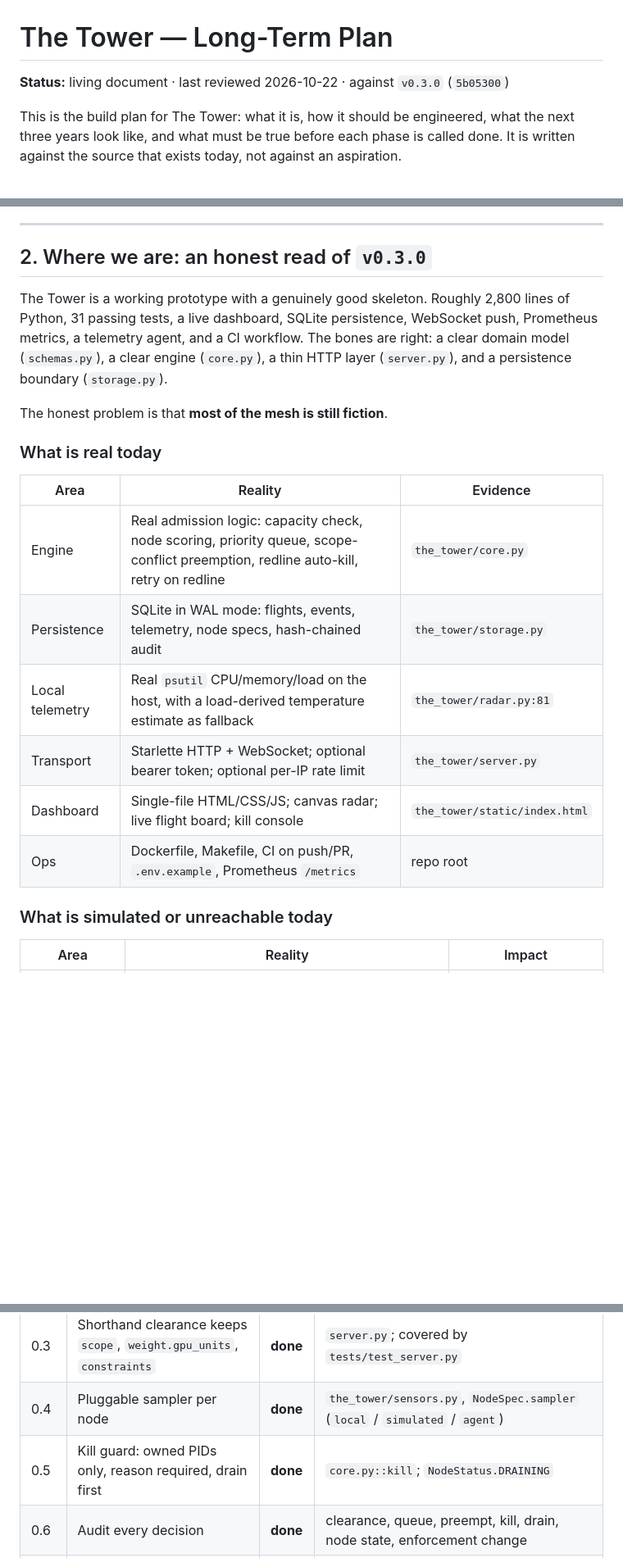
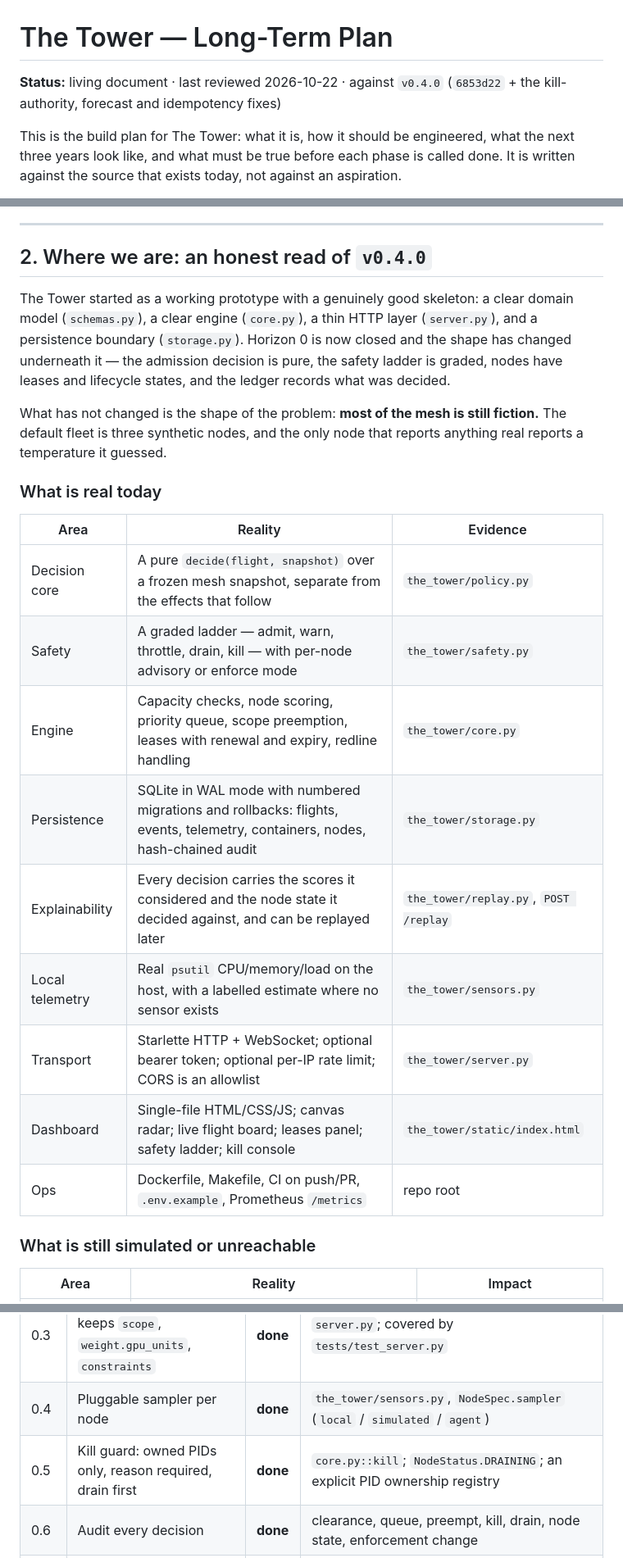
Before and after one commit to hamanakam1/the-tower, a Markdown page: docs/roadmap.md, 3 parts joined by grey strips. Shown at 82% size. Drawn GitHub-style; blank space fills up the shorter version.

```diff
--- a/docs/roadmap.md
+++ b/docs/roadmap.md
@@ -1,6 +1,6 @@
 # The Tower — Long-Term Plan
 
-**Status:** living document · last reviewed 2026-10-22 · against `v0.3.0` (`5b05300`)
+**Status:** living document · last reviewed 2026-10-22 · against `v0.4.0` (`6853d22` + the kill-authority, forecast and idempotency fixes)
 
 This is the build plan for The Tower: what it is, how it should be engineered,
 what the next three years look like, and what must be true before each phase
@@ -63,29 +63,34 @@ sits between the two:
 
 ---
 
-## 2. Where we are: an honest read of `v0.3.0`
+## 2. Where we are: an honest read of `v0.4.0`
 
-The Tower is a working prototype with a genuinely good skeleton. Roughly
-2,800 lines of Python, 31 passing tests, a live dashboard, SQLite persistence,
-WebSocket push, Prometheus metrics, a telemetry agent, and a CI workflow.
-The bones are right: a clear domain model (`schemas.py`), a clear engine
-(`core.py`), a thin HTTP layer (`server.py`), and a persistence boundary
-(`storage.py`).
+The Tower started as a working prototype with a genuinely good skeleton: a
+clear domain model (`schemas.py`), a clear engine (`core.py`), a thin HTTP
+layer (`server.py`), and a persistence boundary (`storage.py`). Horizon 0 is
+now closed and the shape has changed underneath it — the admission decision
+is pure, the safety ladder is graded, nodes have leases and lifecycle
+states, and the ledger records what was decided.
 
-The honest problem is that **most of the mesh is still fiction**.
+What has not changed is the shape of the problem: **most of the mesh is still
+fiction.** The default fleet is three synthetic nodes, and the only node that
+reports anything real reports a temperature it guessed.
 
 ### What is real today
 
 | Area | Reality | Evidence |
 |---|---|---|
-| Engine | Real admission logic: capacity check, node scoring, priority queue, scope-conflict preemption, redline auto-kill, retry on redline | `the_tower/core.py` |
-| Persistence | SQLite in WAL mode: flights, events, telemetry, node specs, hash-chained audit | `the_tower/storage.py` |
-| Local telemetry | Real `psutil` CPU/memory/load on the host, with a load-derived temperature estimate as fallback | `the_tower/radar.py:81` |
-| Transport | Starlette HTTP + WebSocket; optional bearer token; optional per-IP rate limit | `the_tower/server.py` |
-| Dashboard | Single-file HTML/CSS/JS; canvas radar; live flight board; kill console | `the_tower/static/index.html` |
+| Decision core | A pure `decide(flight, snapshot)` over a frozen mesh snapshot, separate from the effects that follow | `the_tower/policy.py` |
+| Safety | A graded ladder — admit, warn, throttle, drain, kill — with per-node advisory or enforce mode | `the_tower/safety.py` |
+| Engine | Capacity checks, node scoring, priority queue, scope preemption, leases with renewal and expiry, redline handling | `the_tower/core.py` |
+| Persistence | SQLite in WAL mode with numbered migrations and rollbacks: flights, events, telemetry, containers, nodes, hash-chained audit | `the_tower/storage.py` |
+| Explainability | Every decision carries the scores it considered and the node state it decided against, and can be replayed later | `the_tower/replay.py`, `POST /replay` |
+| Local telemetry | Real `psutil` CPU/memory/load on the host, with a labelled estimate where no sensor exists | `the_tower/sensors.py` |
+| Transport | Starlette HTTP + WebSocket; optional bearer token; optional per-IP rate limit; CORS is an allowlist | `the_tower/server.py` |
+| Dashboard | Single-file HTML/CSS/JS; canvas radar; live flight board; leases panel; safety ladder; kill console | `the_tower/static/index.html` |
 | Ops | Dockerfile, Makefile, CI on push/PR, `.env.example`, Prometheus `/metrics` | repo root |
 
-### What is simulated or unreachable today
+### What is still simulated or unreachable
 
 | Area | Reality | Impact |
 |---|---|---|
@@ -136,7 +156,7 @@ what was intended.
 | 0.2 | Config parity | **done** | `the_tower/config.py`; every documented key has a test in `tests/test_config.py` |
 | 0.3 | Shorthand clearance keeps `scope`, `weight.gpu_units`, `constraints` | **done** | `server.py`; covered by `tests/test_server.py` |
 | 0.4 | Pluggable sampler per node | **done** | `the_tower/sensors.py`, `NodeSpec.sampler` (`local` / `simulated` / `agent`) |
-| 0.5 | Kill guard: owned PIDs only, reason required, drain first | **done** | `core.py::kill`; `NodeStatus.DRAINING` |
+| 0.5 | Kill guard: owned PIDs only, reason required, drain first | **done** | `core.py::kill`; `NodeStatus.DRAINING`; an explicit PID ownership registry |
 | 0.6 | Audit every decision | **done** | clearance, queue, preempt, kill, drain, node state, enforcement change |
 | 0.7 | SQLite migrations (numbered, forward, with rollback) | **done** | `the_tower/storage.py::MIGRATIONS` and `ROLLBACKS` |
 | 0.8 | Telemetry retention and rollup | **done** | `storage.py::rollup_telemetry`; 1m → 5m → 1h → 1d buckets |
```
Also changed, not shown: other parts of docs/roadmap.md (+46 -13 lines), README.md (+8 -4 lines).
